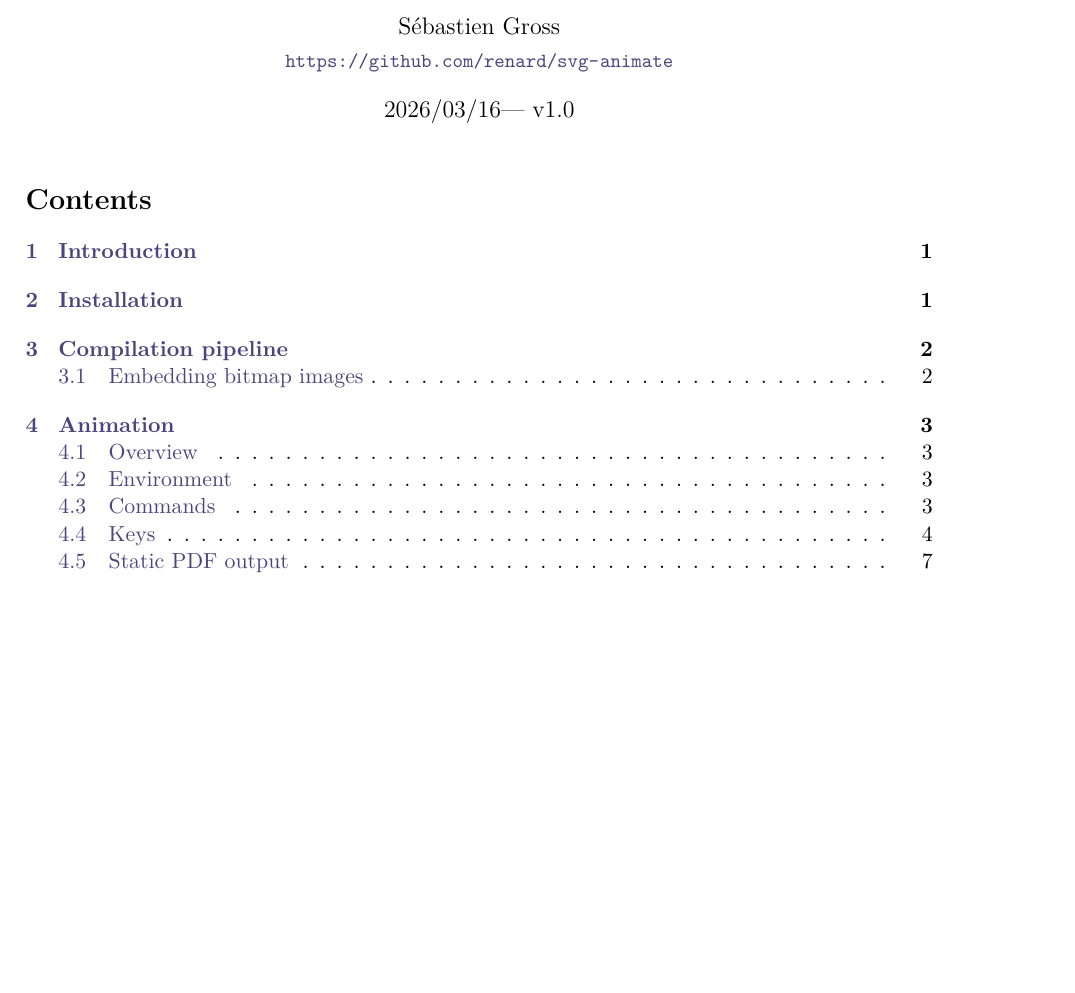
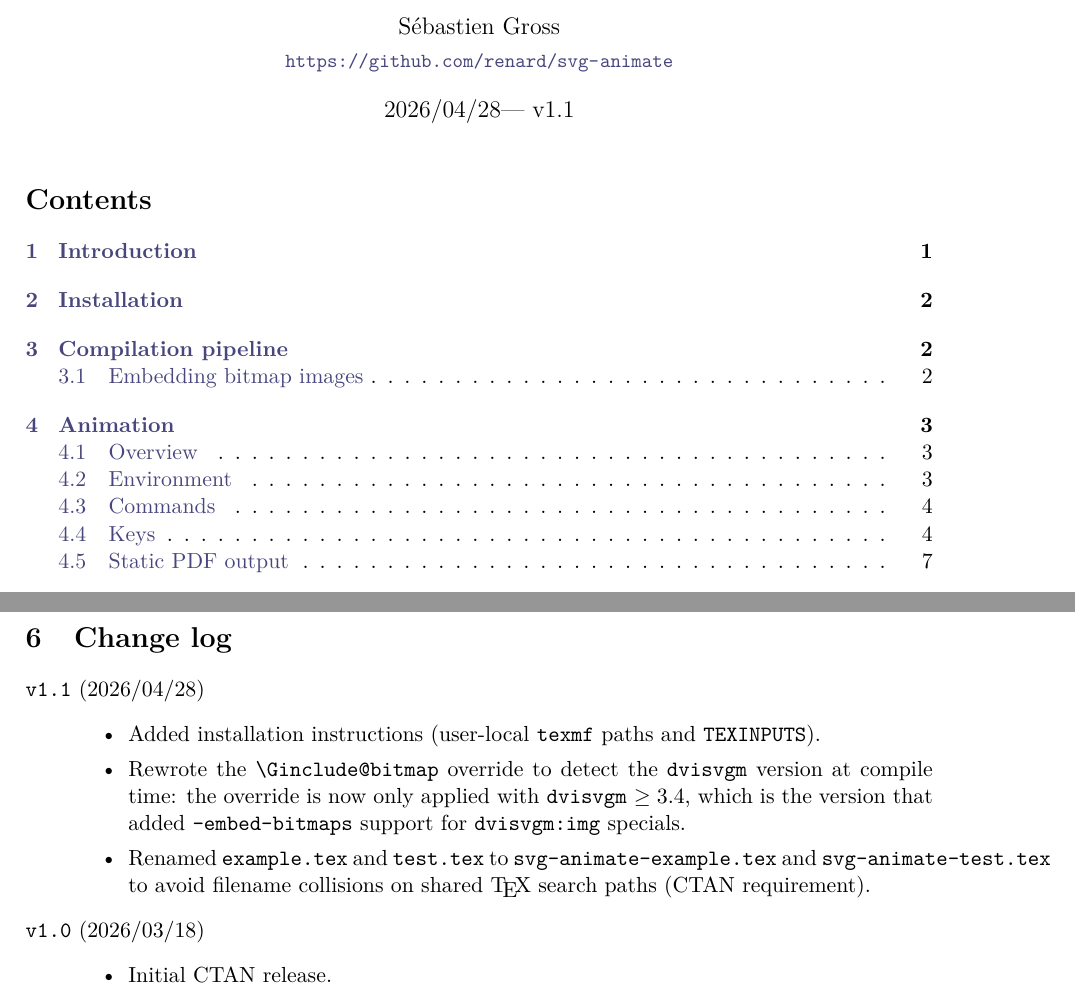
Before and after one commit to renard/svg-animate, a LaTeX document (svg-animate.tex, which reads svg-animate.sty): part of page 1 of 8 before the commit and two parts of pages 1 and 9 of 9 after it, the two joined at a grey line, cut so that both start at the same text, the shorter picture padded with empty space. Compiled offline with XeLaTeX.

Commit message:
docs: add change log section and bump version to v1.1
Summarises the changes since v1.0: installation instructions, dvisvgm
version detection for the bitmap override, and CTAN filename renaming.
The README now points to svg-animate.pdf for the full change log.

Signed-off-by: Sébastien Gross <seb•ɑƬ•chezwam•ɖɵʈ•org>

```diff
--- a/svg-animate.sty
+++ b/svg-animate.sty
@@ -15,8 +15,8 @@
 %% along with this program.  If not, see <https://www.gnu.org/licenses/>.
 
 \NeedsTeXFormat{LaTeX2e}
-\def\svganimateversion{v1.0}
-\def\svganimatedate{2026/03/16}
+\def\svganimateversion{v1.1}
+\def\svganimatedate{2026/04/28}
 \ProvidesPackage{svg-animate}[\svganimatedate\space\svganimateversion\space Generate animated SVG diagrams with TikZ]
 
 %% ── Engine detection ─────────────────────────────────────────────────────────
--- a/svg-animate.tex
+++ b/svg-animate.tex
@@ -517,4 +517,29 @@ browser for the full animation.
   fontupper       = \small,
 }
 
+%% ─────────────────────────────────────────────────────────────────────────────
+\section{Change log}
+
+\begin{description}
+  \item[\normalfont\texttt{v1.1} (2026/04/28)]\leavevmode
+    \begin{itemize}
+      \item Added installation instructions (user-local \texttt{texmf} paths
+            and \texttt{TEXINPUTS}).
+      \item Rewrote the \cs{Ginclude@bitmap} override to detect the
+            \texttt{dvisvgm} version at compile time: the override is now only
+            applied with \texttt{dvisvgm}~$\geq 3.4$, which is the version
+            that added \texttt{--embed-bitmaps} support for
+            \verb|dvisvgm:img| specials.
+      \item Renamed \texttt{example.tex} and \texttt{test.tex} to
+            \texttt{svg-animate-example.tex} and \texttt{svg-animate-test.tex}
+            to avoid filename collisions on shared \TeX{} search paths
+            (CTAN requirement).
+    \end{itemize}
+
+  \item[\normalfont\texttt{v1.0} (2026/03/18)]\leavevmode
+    \begin{itemize}
+    \item Initial CTAN release.
+    \end{itemize}
+\end{description}
+
 \end{document}
```
Also changed, not shown: README.md, svg-animate-example.pdf, svg-animate-test.svg, svg-animate.pdf.
